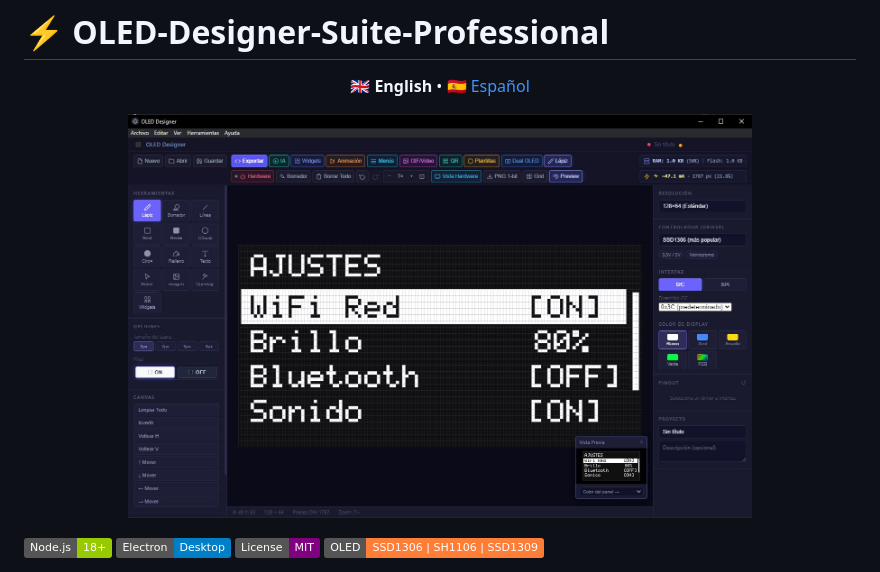
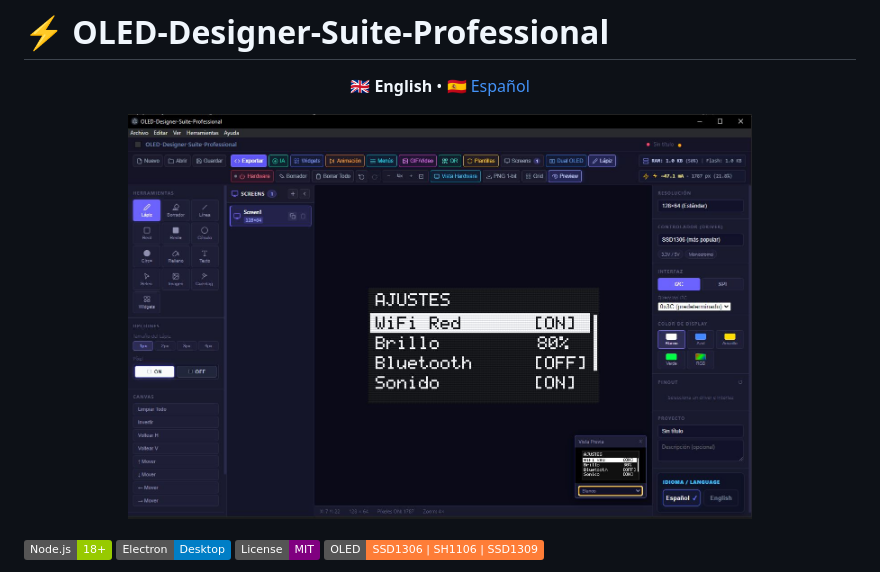
Before and after one commit to Mijin-VT/OLED-Designer-Suite-Profesional, a Markdown page: README.md, the part around the change. Rendered like a GitHub page; badges without logos.

Commit message:
Update image reference in README.md

```diff
--- a/README.md
+++ b/README.md
@@ -5,7 +5,7 @@
 </p>
 
 <p align="center">
-  <img src="IMAGEN.JPG" alt="OLED-Designer-Suite-Professional - OLED Design and Emulation Suite" width="75%">
+  <img src="IMAGEN2.JPG" alt="OLED-Designer-Suite-Professional - OLED Design and Emulation Suite" width="75%">
 </p>
 
 [![Node.js](https://img.shields.io/badge/Node.js-18%2B-green.svg)](https://nodejs.org/)
```
